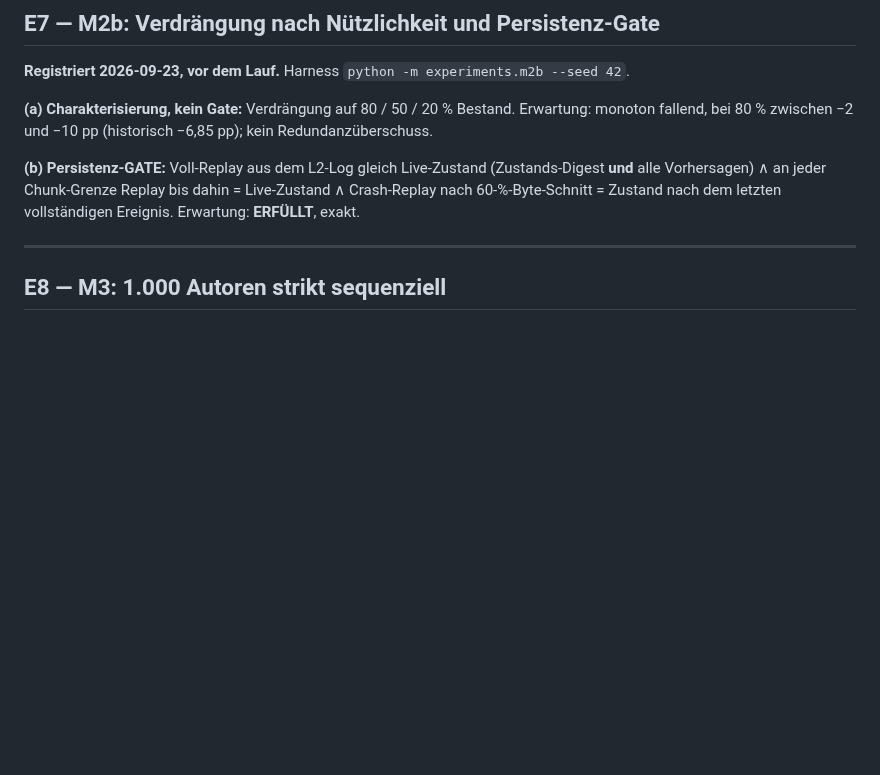
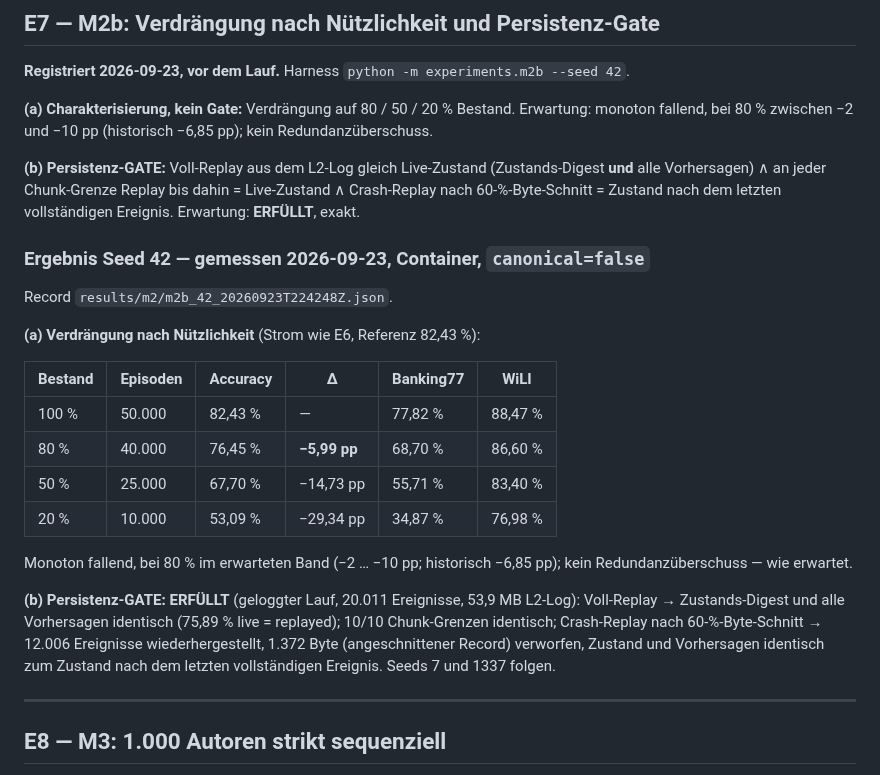
Before and after one commit to erithy25/engramm, a Markdown page: docs/EXPECTATIONS.md, the part around the change. GitHub-like rendering; blank space fills up the shorter version.

Commit message:
results/E7: M2b Seed 42 — Persistenz-Gate erfüllt, Verdrängung −5,99 pp bei 80 %
Voll-Replay, 10/10 Checkpoints und Crash-Replay (60-%-Schnitt) exakt;
Verdrängungskurve monoton, 80 %-Punkt im registrierten Band (historisch
−6,85 pp).

Co-Authored-By: Claude Opus 5.5 <noreply@anthropic.com>
Claude-Session: https://claude.ai/code/session_019SwnwJiHX6CTqX9UE2VxWF

```diff
--- a/docs/EXPECTATIONS.md
+++ b/docs/EXPECTATIONS.md
@@ -584,6 +584,29 @@ kein Redundanzüberschuss.
 dahin = Live-Zustand ∧ Crash-Replay nach 60-%-Byte-Schnitt = Zustand nach dem
 letzten vollständigen Ereignis. Erwartung: **ERFÜLLT**, exakt.
 
+### Ergebnis Seed 42 — gemessen 2026-09-23, Container, `canonical=false`
+
+Record `results/m2/m2b_42_20260923T224248Z.json`.
+
+**(a) Verdrängung nach Nützlichkeit** (Strom wie E6, Referenz 82,43 %):
+
+| Bestand | Episoden | Accuracy | Δ | Banking77 | WiLI |
+|---|---|---|---|---|---|
+| 100 % | 50.000 | 82,43 % | — | 77,82 % | 88,47 % |
+| 80 % | 40.000 | 76,45 % | **−5,99 pp** | 68,70 % | 86,60 % |
+| 50 % | 25.000 | 67,70 % | −14,73 pp | 55,71 % | 83,40 % |
+| 20 % | 10.000 | 53,09 % | −29,34 pp | 34,87 % | 76,98 % |
+
+Monoton fallend, bei 80 % im erwarteten Band (−2 … −10 pp; historisch −6,85 pp);
+kein Redundanzüberschuss — wie erwartet.
+
+**(b) Persistenz-GATE: ERFÜLLT** (geloggter Lauf, 20.011 Ereignisse, 53,9 MB L2-Log):
+Voll-Replay → Zustands-Digest und alle Vorhersagen identisch (75,89 % live = replayed);
+10/10 Chunk-Grenzen identisch; Crash-Replay nach 60-%-Byte-Schnitt → 12.006 Ereignisse
+wiederhergestellt, 1.372 Byte (angeschnittener Record) verworfen, Zustand und
+Vorhersagen identisch zum Zustand nach dem letzten vollständigen Ereignis.
+Seeds 7 und 1337 folgen.
+
 ---
 
 ## E8 — M3: 1.000 Autoren strikt sequenziell
```
